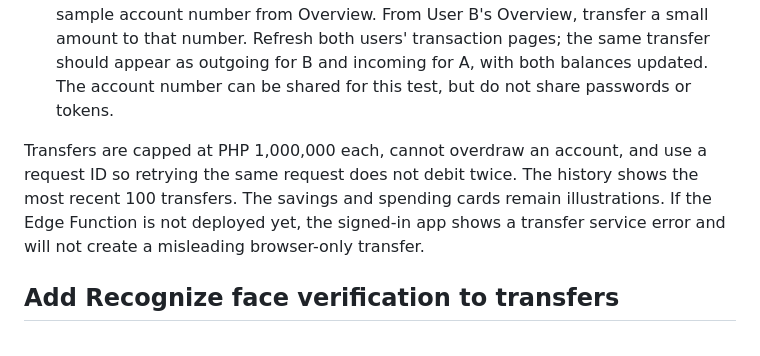
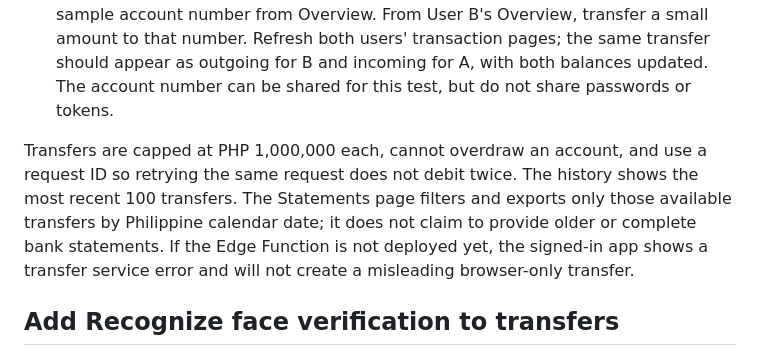
Before and after one commit to johnpelquingua/north-bank-identity-demo, a Markdown page: README.md, the part around the change. Drawn GitHub-style.

Commit message:
Document statement history limit

```diff
--- a/README.md
+++ b/README.md
@@ -115,7 +115,7 @@ The website is already configured with the public URL of the North Bank Supabase
 3. Check the function's logs for deployment errors. The Supabase service key must remain inside the Edge Function environment; do not add it to GitHub Pages or send it to customers. The function uses Supabase's injected `SUPABASE_SECRET_KEYS` or legacy `SUPABASE_SERVICE_ROLE_KEY` environment value.
 4. Sign in as two different AD users in separate browsers. Copy User A's 10-digit sample account number from Overview. From User B's Overview, transfer a small amount to that number. Refresh both users' transaction pages; the same transfer should appear as outgoing for B and incoming for A, with both balances updated. The account number can be shared for this test, but do not share passwords or tokens.
 
-Transfers are capped at PHP 1,000,000 each, cannot overdraw an account, and use a request ID so retrying the same request does not debit twice. The history shows the most recent 100 transfers. The savings and spending cards remain illustrations. If the Edge Function is not deployed yet, the signed-in app shows a transfer service error and will not create a misleading browser-only transfer.
+Transfers are capped at PHP 1,000,000 each, cannot overdraw an account, and use a request ID so retrying the same request does not debit twice. The history shows the most recent 100 transfers. The Statements page filters and exports only those available transfers by Philippine calendar date; it does not claim to provide older or complete bank statements. If the Edge Function is not deployed yet, the signed-in app shows a transfer service error and will not create a misleading browser-only transfer.
 
 ## Add Recognize face verification to transfers
 
```
